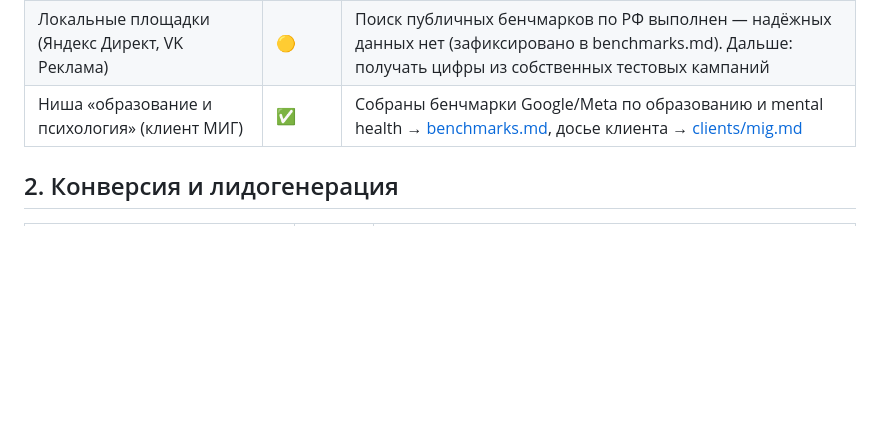
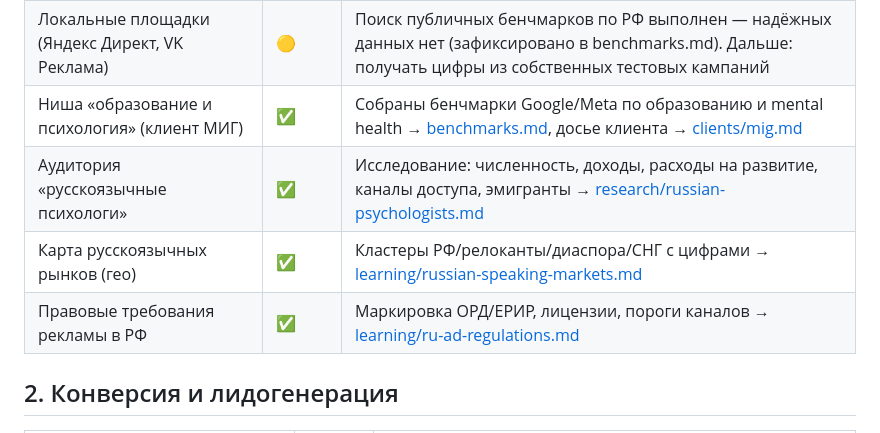
Before and after one commit to tinaassistants1-jpg/advertising_agency, a Markdown page: docs/competencies.md, the part around the change. Drawn GitHub-style; blank space fills up the shorter version.

```diff
--- a/docs/competencies.md
+++ b/docs/competencies.md
@@ -15,6 +15,9 @@
 | TikTok, LinkedIn, программатик, ритейл-медиа | ⬜ | Собрать бенчмарки и специфику аукционов |
 | Локальные площадки (Яндекс Директ, VK Реклама) | 🟡 | Поиск публичных бенчмарков по РФ выполнен — надёжных данных нет (зафиксировано в benchmarks.md). Дальше: получать цифры из собственных тестовых кампаний |
 | Ниша «образование и психология» (клиент МИГ) | ✅ | Собраны бенчмарки Google/Meta по образованию и mental health → [benchmarks.md](benchmarks.md), досье клиента → [clients/mig.md](clients/mig.md) |
+| Аудитория «русскоязычные психологи» | ✅ | Исследование: численность, доходы, расходы на развитие, каналы доступа, эмигранты → [research/russian-psychologists.md](research/russian-psychologists.md) |
+| Карта русскоязычных рынков (гео) | ✅ | Кластеры РФ/релоканты/диаспора/СНГ с цифрами → [learning/russian-speaking-markets.md](learning/russian-speaking-markets.md) |
+| Правовые требования рекламы в РФ | ✅ | Маркировка ОРД/ЕРИР, лицензии, пороги каналов → [learning/ru-ad-regulations.md](learning/ru-ad-regulations.md) |
 
 ## 2. Конверсия и лидогенерация
 
```
Also changed, not shown: docs/research/russian-psychologists.md (added, +100 -0 lines).
